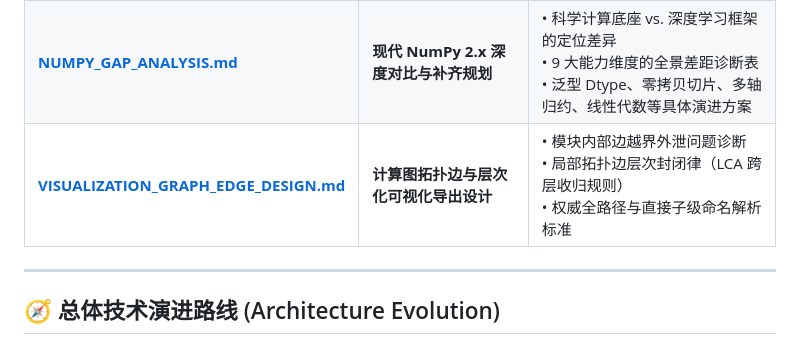
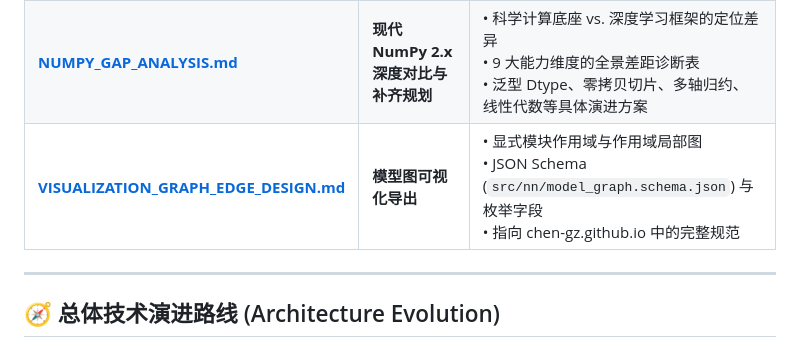
Before and after one commit to chen-gz/znn, a Markdown page: plan/README.md, the part around the change. GitHub-like rendering.

```diff
--- a/plan/README.md
+++ b/plan/README.md
@@ -10,7 +10,7 @@
 | :--- | :--- | :--- |
 | **[TODO.md](TODO.md)** | **全面现状诊断与分阶段任务清单** | • 6 个核心技术维度的现状诊断与不成熟之处<br>• Phase 1 (P0) 至 Phase 4 (P3) 细分开发任务<br>• 已交付里程碑与待完成特性的最新跟踪状态 |
 | **[NUMPY_GAP_ANALYSIS.md](NUMPY_GAP_ANALYSIS.md)** | **现代 NumPy 2.x 深度对比与补齐规划** | • 科学计算底座 vs. 深度学习框架的定位差异<br>• 9 大能力维度的全景差距诊断表<br>• 泛型 Dtype、零拷贝切片、多轴归约、线性代数等具体演进方案 |
-| **[VISUALIZATION_GRAPH_EDGE_DESIGN.md](VISUALIZATION_GRAPH_EDGE_DESIGN.md)** | **计算图拓扑边与层次化可视化导出设计** | • 模块内部边越界外泄问题诊断<br>• 局部拓扑边层次封闭律（LCA 跨层收归规则）<br>• 权威全路径与直接子级命名解析标准 |
+| **[VISUALIZATION_GRAPH_EDGE_DESIGN.md](VISUALIZATION_GRAPH_EDGE_DESIGN.md)** | **模型图可视化导出** | • 显式模块作用域与作用域局部图<br>• JSON Schema (`src/nn/model_graph.schema.json`) 与枚举字段<br>• 指向 chen-gz.github.io 中的完整规范 |
 
 ---
 
```
Also changed, not shown: AGENTS.md (+30 -17 lines).
